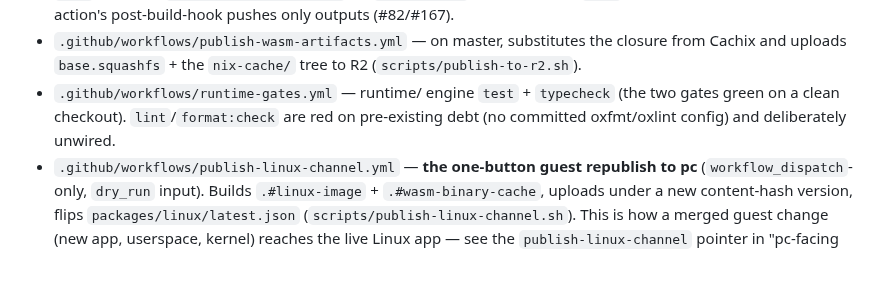
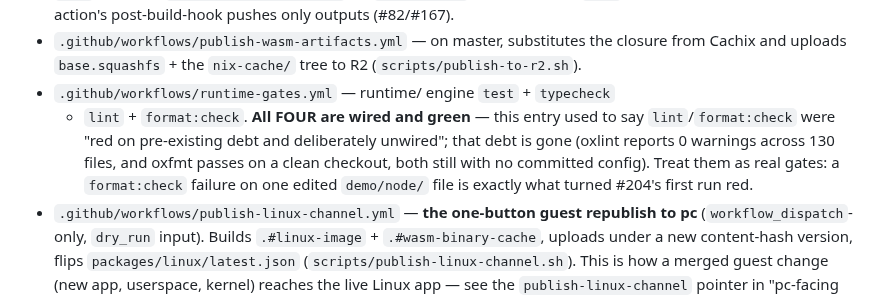
Before and after one commit to codebutler/nix-wasm, a Markdown page: CLAUDE.md, the part around the change. GitHub-like rendering; blank space fills up the shorter version.

Commit message:
docs: correct CLAUDE.md's stale runtime-gates claim
The Caching section said runtime/'s `lint` and `format:check` were "red on
pre-existing debt (no committed oxfmt/oxlint config) and deliberately
unwired". Both halves are now false: runtime-gates.yml runs all four gates,
oxlint reports 0 warnings across 130 files, and oxfmt passes on a clean
checkout (still with no committed config, so that detail stands).

This is not cosmetic. Believing format:check is unwired is what let an
edited demo/node/ file ship unformatted and turn #204's first CI run red.

Co-Authored-By: Claude Opus 5 <noreply@anthropic.com>
Claude-Session: https://claude.ai/code/session_01RZkGWs3jJM2k1CaWKu7fSQ

```diff
--- a/CLAUDE.md
+++ b/CLAUDE.md
@@ -612,8 +612,12 @@ system). Four workflows:
   closure from Cachix and uploads `base.squashfs` + the `nix-cache/` tree to R2
   (`scripts/publish-to-r2.sh`).
 - `.github/workflows/runtime-gates.yml` — runtime/ engine `test` + `typecheck`
-  (the two gates green on a clean checkout). `lint`/`format:check` are red on
-  pre-existing debt (no committed oxfmt/oxlint config) and deliberately unwired.
+  + `lint` + `format:check`. **All FOUR are wired and green** — this entry used
+  to say `lint`/`format:check` were "red on pre-existing debt and deliberately
+  unwired"; that debt is gone (oxlint reports 0 warnings across 130 files, and
+  oxfmt passes on a clean checkout, both still with no committed config). Treat
+  them as real gates: a `format:check` failure on one edited `demo/node/` file
+  is exactly what turned #204's first run red.
 - `.github/workflows/publish-linux-channel.yml` — **the one-button guest
   republish to pc** (`workflow_dispatch`-only, `dry_run` input). Builds
   `.#linux-image` + `.#wasm-binary-cache`, uploads under a new content-hash
```
